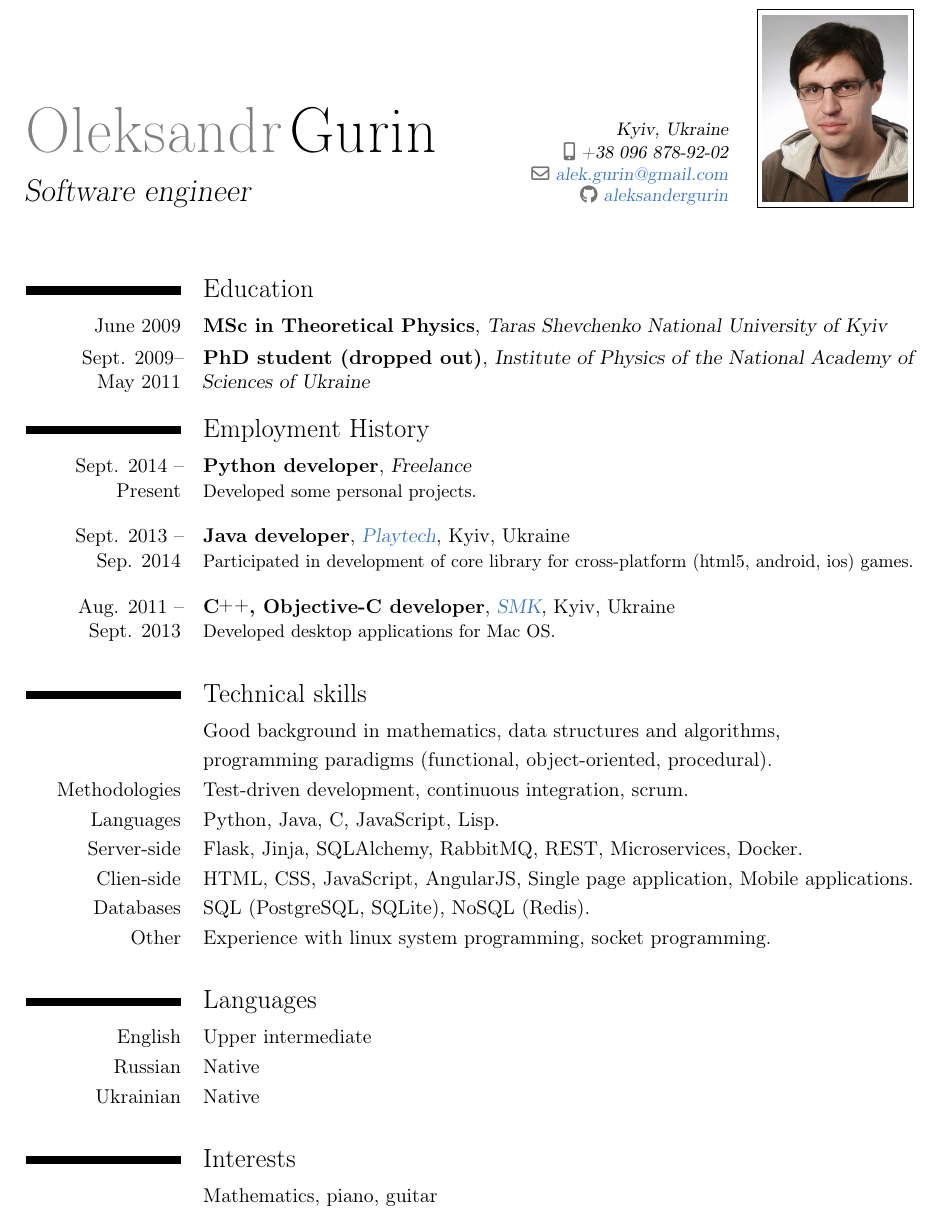
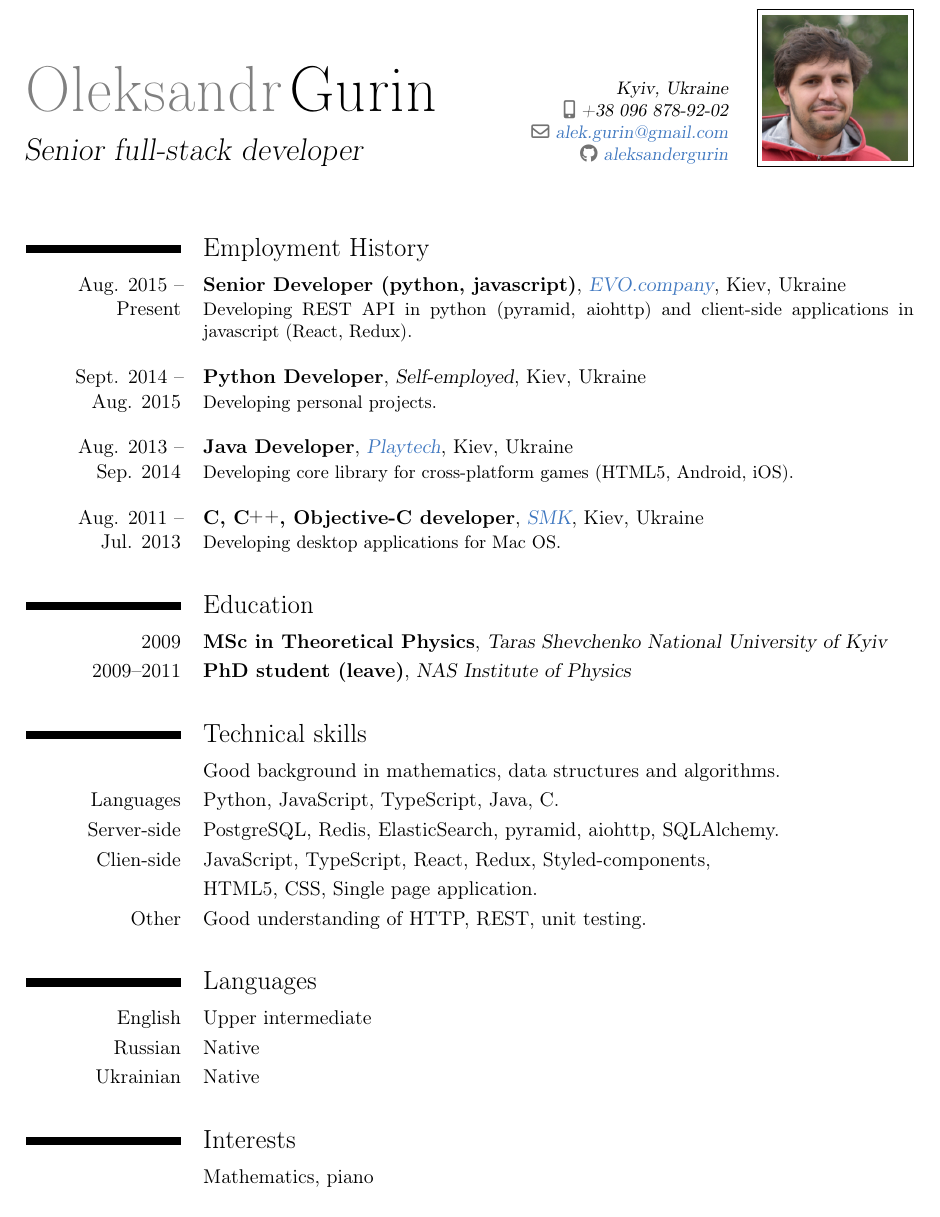
Before and after one commit to aleksandergurin/aleksandergurin.github.io, a LaTeX CV (cv/cv.tex): part of the page, cut so that both start at the same text. Compiled offline with pdfLaTeX.

Commit message:
modified cv

```diff
--- a/cv/cv.tex
+++ b/cv/cv.tex
@@ -30,7 +18,7 @@
 % Name and contact information
 \firstname{Oleksandr}
 \familyname{Gurin}
-\title{Software engineer}
+\title{Senior full-stack developer}
 \address{Kyiv, Ukraine}
 \mobile{+38 096 878-92-02}
 \email{alek.gurin@gmail.com}
@@ -48,70 +36,71 @@
 %\cvline{}{I'm experienced developer...}
 %\medskip
 
-\section{Education}
-
-\cventry{June 2009}
-        {MSc in Theoretical Physics}
-        {Taras Shevchenko National University of Kyiv}{}{}{}
-
-\cventry{Sept. 2009--\\May 2011}
-        {PhD student (dropped out)}
-        {Institute of Physics of the National Academy of Sciences of Ukraine}{}{}{}
-
 
 \section{Employment History}
 
 \cventry
-    {Sept. 2014 --\\Present}
-    {Python developer}
-    {Freelance}
-    {}{}
-    {Developed some personal projects.\newline}
+    {Aug. 2015 --\\Present}
+    {Senior Developer (python, javascript)}
+    {\href{https://evo.company/}{EVO.company}}
+    {Kiev}{Ukraine}
+    {Developing REST API in python (pyramid, aiohttp) and
+     client-side applications in javascript (React, Redux).\newline}
 
 \cventry
-    {Sept. 2013 --\\Sep. 2014}
-    {Java developer}
-    {\href{http://playtech.com/}{Playtech}}
-    {Kyiv}{Ukraine}
-    {Participated in development of core library for
-     cross-platform (html5, android, ios) games.\newline}
+    {Sept. 2014 --\\Aug. 2015}
+    {Python Developer}
+    {Self-employed}
+    {Kiev}{Ukraine}
+    {Developing personal projects.\newline}
 
 \cventry
-    {Aug. 2011 --\\Sept. 2013}
-    {C\nolinebreak\hspace{-.05em}\raisebox{.3ex}{\footnotesize +}
+    {Aug. 2013 --\\Sep. 2014}
+    {Java Developer}
+    {\href{https://playtech.com/}{Playtech}}
+    {Kiev}{Ukraine}
+    {Developing core library for cross-platform games (HTML5, Android, iOS). \newline}
+
+\cventry
+    {Aug. 2011 --\\Jul. 2013}
+    {C, C\nolinebreak\hspace{-.05em}\raisebox{.3ex}{\footnotesize +}
       \nolinebreak\hspace{-.3em}\raisebox{.3ex}{\footnotesize +}, Objective-C developer}
-    {\href{http://mackiev.com/}{SMK}}
-    {Kyiv}{Ukraine}
-    {Developed desktop applications for Mac OS.}
+    {\href{https://www.mackiev.com/}{SMK}}
+    {Kiev}{Ukraine}
+    {Developing desktop applications for Mac OS.}
 
 
 \medskip
 
+\section{Education}
+
+\cventry{2009}
+        {MSc in Theoretical Physics}
+        {Taras Shevchenko National University of Kyiv}{}{}{}
+
+\cventry{2009--2011}
+        {PhD student (leave)}
+        {NAS Institute of Physics}{}{}{}
+
+\medskip
 
 \section{Technical skills}
 
-\cvitem{}{Good background in mathematics, data structures and algorithms,}
-
-\cvitem{}{programming paradigms (functional, object-oriented, procedural).}
-
-\cvitem{Methodologies}
-       {Test-driven development, continuous integration, scrum.}
+\cvitem{}{Good background in mathematics, data structures and algorithms.}
 
 \cvitem{Languages}
-       {Python, Java, C, JavaScript, Lisp.}
+       {Python, JavaScript, TypeScript, Java, C.}
 
 \cvitem{Server-side}
-       {Flask, Jinja, SQLAlchemy, RabbitMQ, REST, Microservices, Docker.}
+       {PostgreSQL, Redis, ElasticSearch, pyramid, aiohttp, SQLAlchemy.}
 
 \cvitem{Clien-side}
-       {HTML, CSS, JavaScript, AngularJS,
-        Single page application, Mobile applications.}
-
-\cvitem{Databases}
-       {SQL (PostgreSQL, SQLite), NoSQL (Redis).}
+       {JavaScript, TypeScript, React, Redux, Styled-components,}
+\cvitem{}
+       {HTML5, CSS, Single page application.}
 
 \cvitem{Other}
-       {Experience with linux system programming, socket programming.}
+       {Good understanding of HTTP, REST, unit testing.}
 
 \medskip
 
@@ -132,6 +121,6 @@
 \medskip
 
 \section{Interests}
-\cvitem{}{Mathematics, piano, guitar}
+\cvitem{}{Mathematics, piano}
 
 \end{document}
```
Also changed, not shown: cv/cv.pdf, cv/img/photo.jpg (deleted), cv/img/photo.png (added), cv/cv.tex (12 more changed lines).
